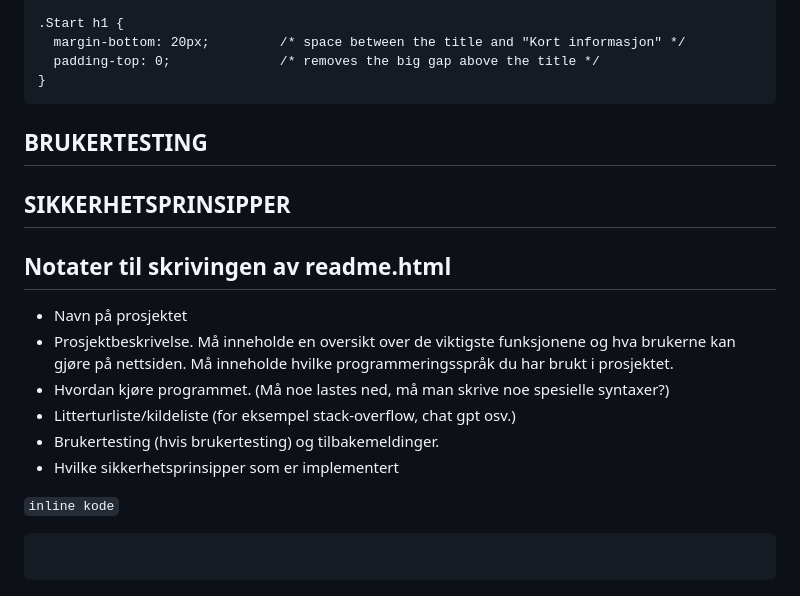
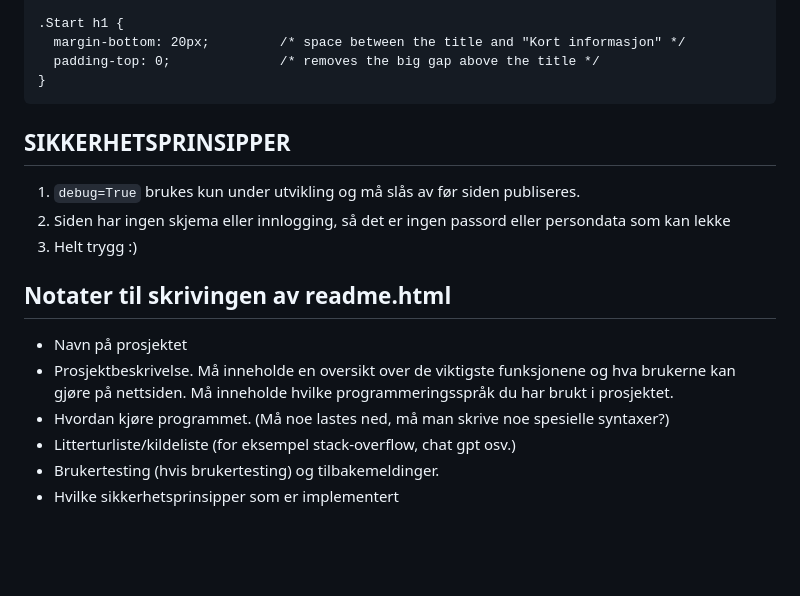
Before and after one commit to SillyKyubi/Skolekantine, a Markdown page: README.md, the part around the change. Drawn GitHub-style; blank space fills up the shorter version.

Commit message:
Fixed up readme, removed "brukertesting"

````diff
--- a/README.md
+++ b/README.md
@@ -154,13 +154,10 @@ VARER = [
 }
 ```
 
-
-
-## BRUKERTESTING
-
-
 ## SIKKERHETSPRINSIPPER
-
+1. `debug=True` brukes kun under utvikling og må slås av før siden publiseres.
+2. Siden har ingen skjema eller innlogging, så det er ingen passord eller persondata som kan lekke
+3. Helt trygg :)
 
 ## Notater til skrivingen av readme.html
 
@@ -172,9 +169,3 @@ VARER = [
 - Litterturliste/kildeliste (for eksempel stack-overflow, chat gpt osv.)
 - Brukertesting (hvis brukertesting) og tilbakemeldinger.
 - Hvilke sikkerhetsprinsipper som er implementert
-
-`inline kode`
-
-```
-
-```
````
